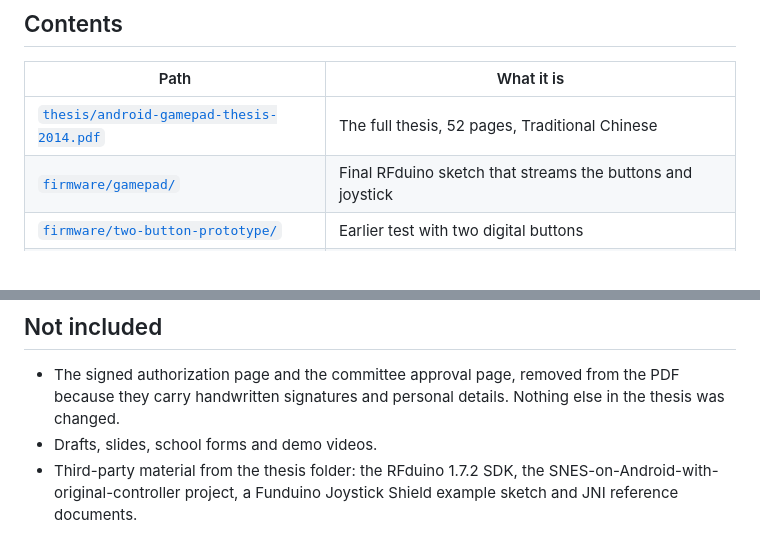
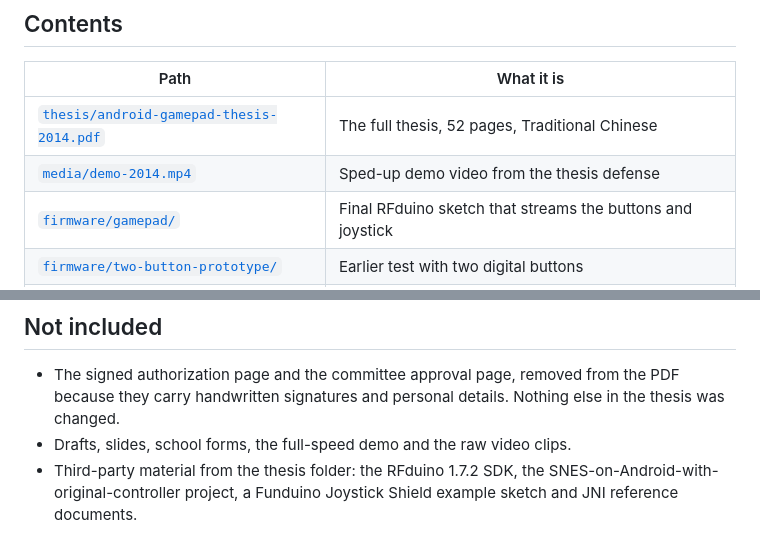
Before and after one commit to huaditsai/android-gamepad-thesis, a Markdown page: README.md, 2 parts joined by grey strips. Rendered like a GitHub page.

```diff
--- a/README.md
+++ b/README.md
@@ -29,6 +49,7 @@ As printed in the thesis:
 | Path | What it is |
 | --- | --- |
 | [`thesis/android-gamepad-thesis-2014.pdf`](thesis/android-gamepad-thesis-2014.pdf) | The full thesis, 52 pages, Traditional Chinese |
+| [`media/demo-2014.mp4`](media/demo-2014.mp4) | Sped-up demo video from the thesis defense |
 | [`firmware/gamepad/`](firmware/gamepad/gamepad.ino) | Final RFduino sketch that streams the buttons and joystick |
 | [`firmware/two-button-prototype/`](firmware/two-button-prototype/two-button-prototype.ino) | Earlier test with two digital buttons |
 | [`firmware/analog-read-test/`](firmware/analog-read-test/analog-read-test.ino) | Prints the raw readings of the button and joystick pins over serial |
@@ -55,7 +76,7 @@ Traditional Chinese comments were converted from Big5 (CP950) to UTF-8. Apart fr
 ## Not included
 
 - The signed authorization page and the committee approval page, removed from the PDF because they carry handwritten signatures and personal details. Nothing else in the thesis was changed.
-- Drafts, slides, school forms and demo videos.
+- Drafts, slides, school forms, the full-speed demo and the raw video clips.
 - Third-party material from the thesis folder: the RFduino 1.7.2 SDK, the SNES-on-Android-with-original-controller project, a Funduino Joystick Shield example sketch and JNI reference documents.
 
 ## License
```
Also changed, not shown: other parts of README.md (+20 -0 lines), media/demo-2014.jpg (added), 1 other file.
